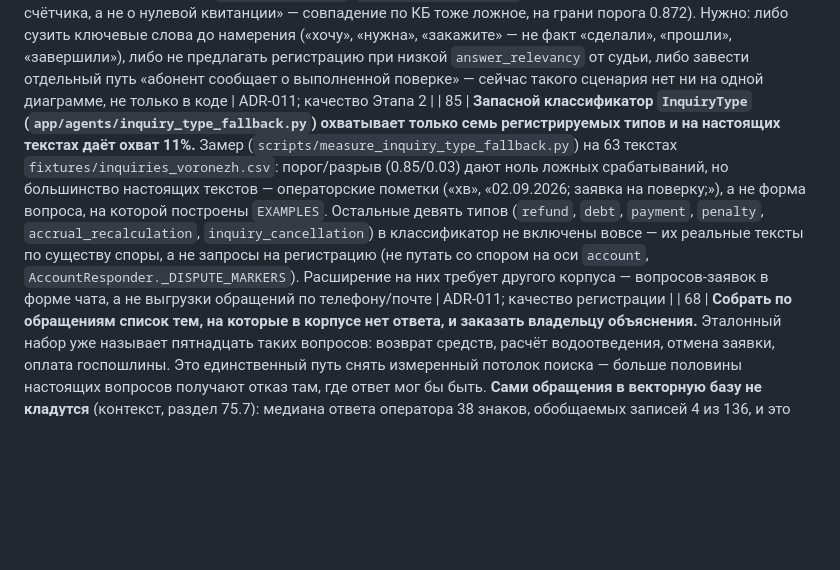
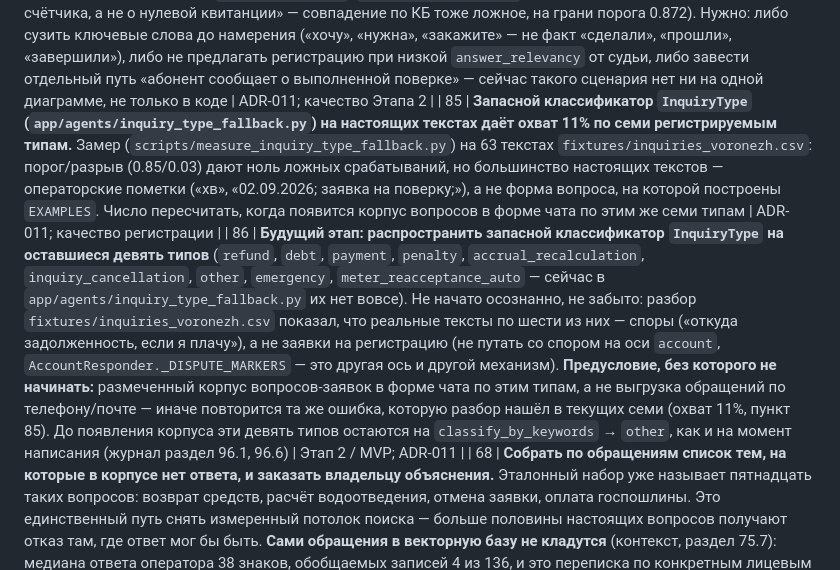
Before and after one commit to barinoff1989/vodokanal-assistant, a Markdown page: AI_docs/TODO.md, the part around the change. Drawn GitHub-style; blank space fills up the shorter version.

Commit message:
TODO: расширение InquiryType-классификатора на 9 типов — отдельный пункт 86
Пункт 85 был про две разные вещи сразу: слабую калибровку уже
реализованных семи типов и незатронутые девять — вторая тонула в
хвостовом предложении. Разведено:

- 85 — только про 7 существующих типов, охват 11% на реальных текстах,
  пересчитать на корпусе вопросов в форме чата.
- 86 — новый, явно «будущий этап»: расширение на оставшиеся 9
  (refund, debt, payment, penalty, accrual_recalculation,
  inquiry_cancellation, other, emergency, meter_reacceptance_auto).
  Предусловие названо прямо: нужен корпус вопросов-заявок в форме
  чата, не выгрузка обращений по телефону/почте — иначе повторится
  ошибка, найденная в текущих семи.

Co-Authored-By: Claude Sonnet 5 <noreply@anthropic.com>

```diff
--- a/AI_docs/TODO.md
+++ b/AI_docs/TODO.md
@@ -120,7 +120,8 @@ Recall@3 = **87%** (26 из 30), hit@1 = 23%, поиск 33,7 мс при бюд
 | 82 | **Откалибровать судью — 7B слабо различает.** Базовая линия (журнал 84.8): faithfulness 0.913, answer_relevancy 0.570, pass_rate 3%. Судья подключён и к живому пути (журнал 89): строка на ответ в `quality_assessments`, `provisional=true`. Но Qwen-7B якорится — 22 из 30 ровно `answer_relevancy = 0.6`; и в ночном прогоне, и на живом пути число ориентир, не гейт. Нужно: судья MVP (YandexGPT против GigaChat) либо модель крупнее 7B; сверить с ручной разметкой Annotator (раздел 36.4). После этого снять `provisional` и включить пороги как критерий | код-шаг 10; DoD качества |
 | 84 | **Порог запасного классификатора темы (0.90) и разрыв (0.05) проверены на паре десятков случаев, не на размеченном корпусе.** Пара к пунктам 64/66/73: тот же класс числа, что `score_threshold` поиска до ADR-014, — подобрано проверкой, не измерено на выборке. Раздел 93 журнала уже нашёл одну ложную классификацию («подключить» vs «включат», общий корень) и закрыл её перефразировкой примера, а не только числом — следующая находка потребует того же ручного разбора, пока нет размеченного набора вопрос→тема (`app/agents/topic_fallback.py`) | ADR-011; качество маршрутизации |
 | 83 | **`classify_by_keywords` путает «хочу поверку» и «уже сделал поверку».** Оба содержат слово «поверка», и `Registrar.offer()` в обоих случаях предлагает один и тот же черновик `Обращение: Заказать поверку`. Живой пример: «Сделали поверку по счётчику ХВ 10.09.2026, внесите изменения по моему адресу» — абонент сообщает о выполненной работе и просит обновить запись, а черновик предлагает заказать её заново, обратный смысл. Судья на живом пути независимо оценил тот же ответ как нерелевантный (`faithfulness=0.0`, `answer_relevancy=0.5`, причина: «вопрос был о поверке счётчика, а не о нулевой квитанции» — совпадение по КБ тоже ложное, на грани порога 0.872). Нужно: либо сузить ключевые слова до намерения («хочу», «нужна», «закажите» — не факт «сделали», «прошли», «завершили»), либо не предлагать регистрацию при низкой `answer_relevancy` от судьи, либо завести отдельный путь «абонент сообщает о выполненной поверке» — сейчас такого сценария нет ни на одной диаграмме, не только в коде | ADR-011; качество Этапа 2 |
-| 85 | **Запасной классификатор `InquiryType` (`app/agents/inquiry_type_fallback.py`) охватывает только семь регистрируемых типов и на настоящих текстах даёт охват 11%.** Замер (`scripts/measure_inquiry_type_fallback.py`) на 63 текстах `fixtures/inquiries_voronezh.csv`: порог/разрыв (0.85/0.03) дают ноль ложных срабатываний, но большинство настоящих текстов — операторские пометки («хв», «02.09.2026; заявка на поверку;»), а не форма вопроса, на которой построены `EXAMPLES`. Остальные девять типов (`refund`, `debt`, `payment`, `penalty`, `accrual_recalculation`, `inquiry_cancellation`) в классификатор не включены вовсе — их реальные тексты по существу споры, а не запросы на регистрацию (не путать со спором на оси `account`, `AccountResponder._DISPUTE_MARKERS`). Расширение на них требует другого корпуса — вопросов-заявок в форме чата, а не выгрузки обращений по телефону/почте | ADR-011; качество регистрации |
+| 85 | **Запасной классификатор `InquiryType` (`app/agents/inquiry_type_fallback.py`) на настоящих текстах даёт охват 11% по семи регистрируемым типам.** Замер (`scripts/measure_inquiry_type_fallback.py`) на 63 текстах `fixtures/inquiries_voronezh.csv`: порог/разрыв (0.85/0.03) дают ноль ложных срабатываний, но большинство настоящих текстов — операторские пометки («хв», «02.09.2026; заявка на поверку;»), а не форма вопроса, на которой построены `EXAMPLES`. Число пересчитать, когда появится корпус вопросов в форме чата по этим же семи типам | ADR-011; качество регистрации |
+| 86 | **Будущий этап: распространить запасной классификатор `InquiryType` на оставшиеся девять типов** (`refund`, `debt`, `payment`, `penalty`, `accrual_recalculation`, `inquiry_cancellation`, `other`, `emergency`, `meter_reacceptance_auto` — сейчас в `app/agents/inquiry_type_fallback.py` их нет вовсе). Не начато осознанно, не забыто: разбор `fixtures/inquiries_voronezh.csv` показал, что реальные тексты по шести из них — споры («откуда задолженность, если я плачу»), а не заявки на регистрацию (не путать со спором на оси `account`, `AccountResponder._DISPUTE_MARKERS` — это другая ось и другой механизм). **Предусловие, без которого не начинать:** размеченный корпус вопросов-заявок в форме чата по этим типам, а не выгрузка обращений по телефону/почте — иначе повторится та же ошибка, которую разбор нашёл в текущих семи (охват 11%, пункт 85). До появления корпуса эти девять типов остаются на `classify_by_keywords` → `other`, как и на момент написания (журнал раздел 96.1, 96.6) | Этап 2 / MVP; ADR-011 |
 | 68 | **Собрать по обращениям список тем, на которые в корпусе нет ответа, и заказать владельцу объяснения.** Эталонный набор уже называет пятнадцать таких вопросов: возврат средств, расчёт водоотведения, отмена заявки, оплата госпошлины. Это единственный путь снять измеренный потолок поиска — больше половины настоящих вопросов получают отказ там, где ответ мог бы быть. **Сами обращения в векторную базу не кладутся** (контекст, раздел 75.7): медиана ответа оператора 38 знаков, обобщаемых записей 4 из 136, и это переписка по конкретным лицевым счетам | потолок качества поиска; корпус |
 | 58 | **Решить, что вообще классифицируется по тексту.** Замер вскрыл потолок самих данных: метка выводится из текста в 28% случаев. Это не задача перебора ключевых слов, а вопрос о составе оси `inquiry_type` — часть типов, похоже, не определяется по обращению в принципе и должна выбираться абонентом или оператором | ADR-011; Этап 2 |
 
```
